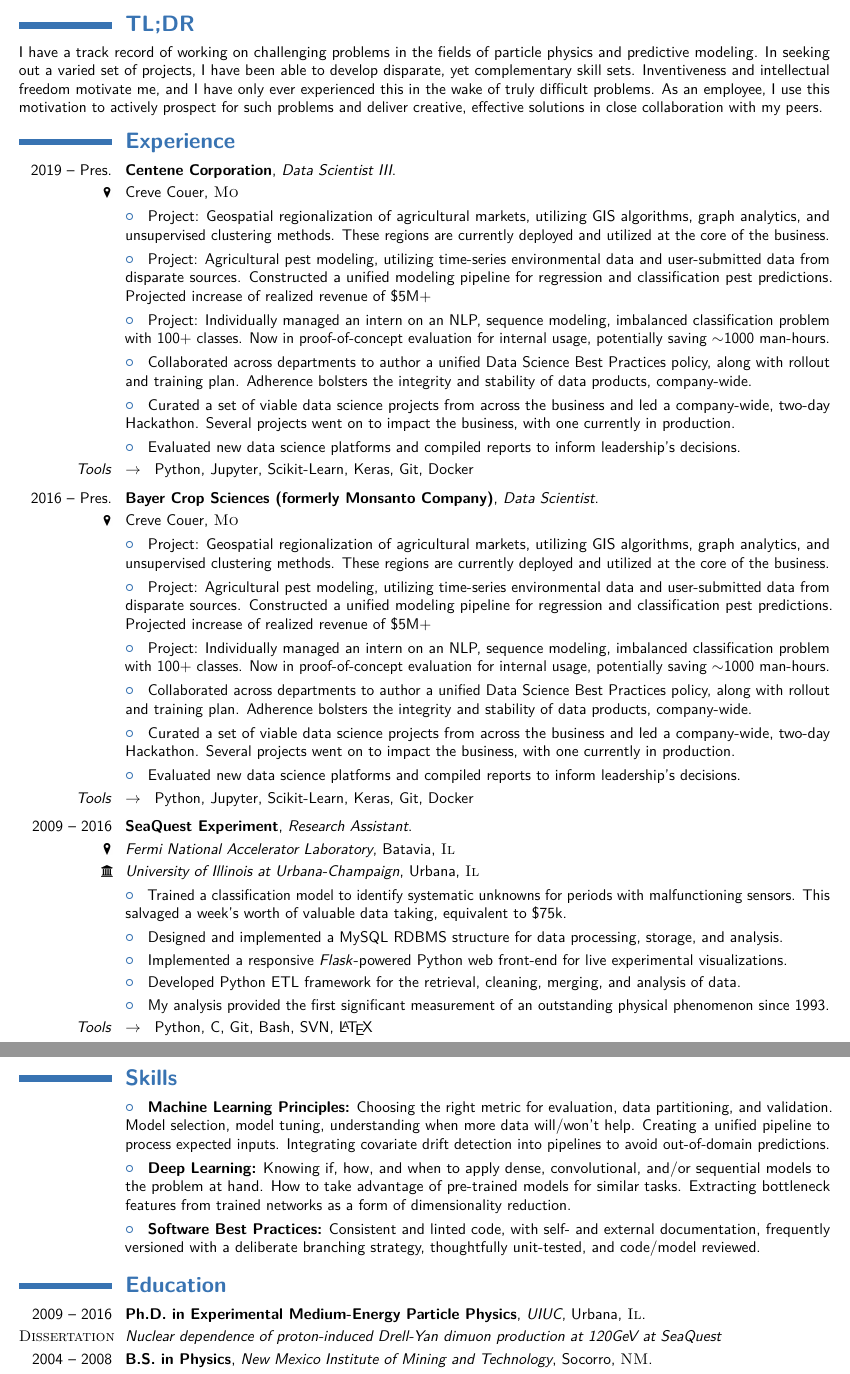
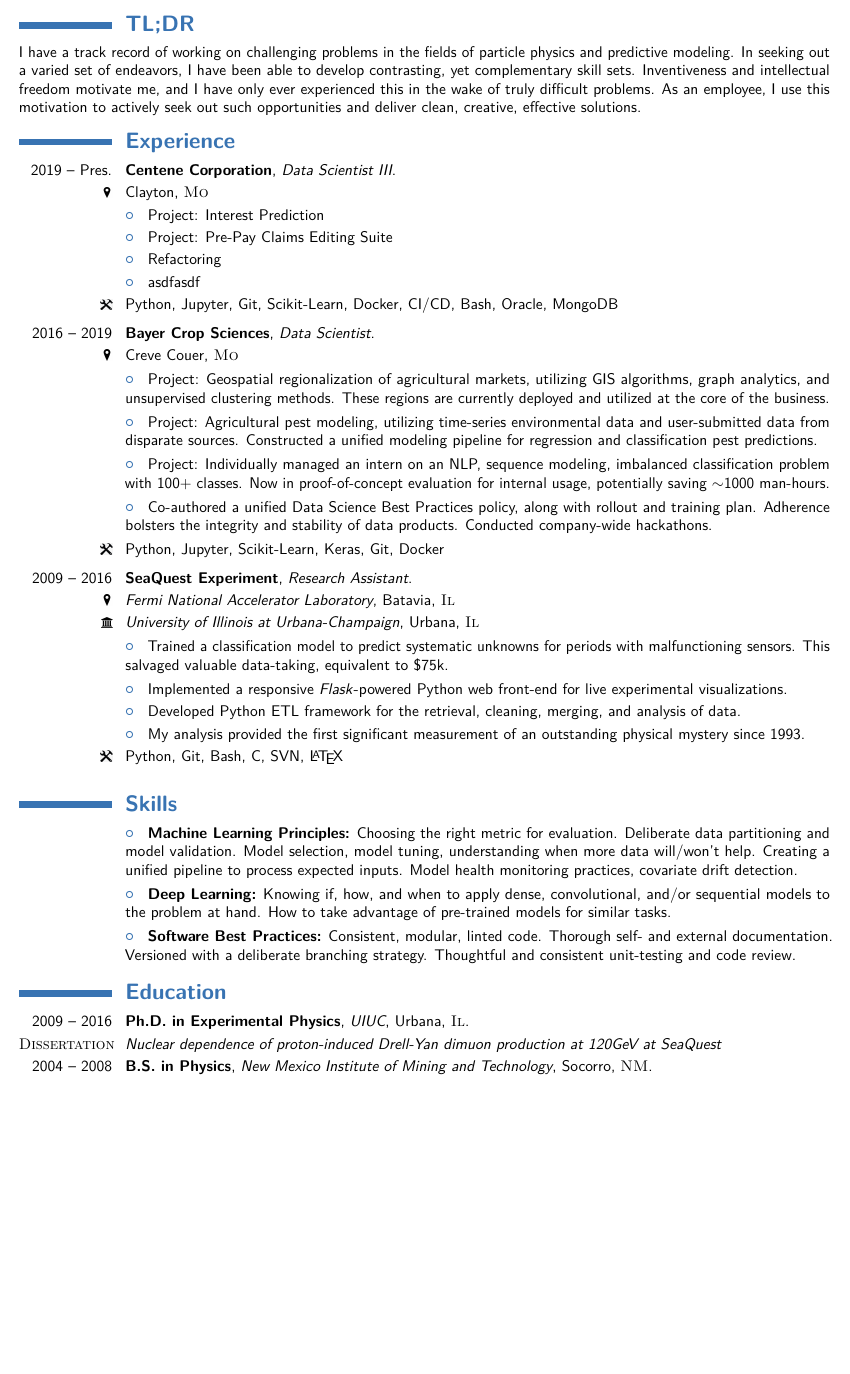
Before and after one commit to BDannowitz/Resume, a LaTeX CV (Resume.tex, which reads resources/bayer/bayer.tex, resources/centene/centene.tex, resources/education.tex): two parts of pages 1 and 2 of 2 before the commit and part of the page after it, the two joined at a grey line, cut so that both start at the same text, the shorter picture padded with empty space. Compiled offline with pdfLaTeX.

Commit message:
reducing other sections to make room for cnc section

```diff
--- a/Resume.tex
+++ b/Resume.tex
@@ -14,6 +14,9 @@
 }
 \newcommand*{\uni}{%
 	\includegraphics[height=\heightof{M}]{resources/university}%
+}
+\newcommand*{\tools}{%
+	\includegraphics[height=\heightof{M}]{resources/tools}%
 }
 
 % pdf data
@@ -33,15 +36,6 @@
 \social[linkedin][]{dannowitz}
 
 \newcommand{\up}[1]{\ensuremath{^\textrm{\scriptsize#1}}}
-
-% the ConTeXt symbol
-\def\ConTeXt{%
-  C%
-  \kern-.0333emo%
-  \kern-.0333emn%
-  \kern-.0667em\TeX%
-  \kern-.0333emt}
-\definecolor{web}{rgb}{0.2,0.2,0.2}
 
 %----------------------------------------------------------------------------------
 %           Begin Content
--- a/resources/bayer/bayer.tex
+++ b/resources/bayer/bayer.tex
@@ -1,7 +1,7 @@
 %% BAYER
 \cventry
-{2016 -- Pres.}
-{Bayer Crop Sciences (formerly Monsanto Company)}{Data Scientist}
+{2016 -- 2019}
+{Bayer Crop Sciences}{Data Scientist}
 {}{}{}
 \cvitem{\pin}{Creve Couer, \textsc{Mo}}
 
@@ -9,21 +9,15 @@
 	Project: Geospatial regionalization of agricultural markets, utilizing GIS algorithms, graph analytics, and unsupervised clustering methods. These regions are currently deployed and utilized at the core of the business.
 }
 \cvitem{}{\labelitemi\hspace{2mm}
-	Project: Agricultural pest modeling, utilizing time-series environmental data and user-submitted data from disparate sources. Constructed a unified modeling pipeline for regression and classification pest predictions. Projected increase of realized revenue of \$5M+
+	Project: Agricultural pest modeling, utilizing time-series environmental data and user-submitted data from disparate sources. Constructed a unified modeling pipeline for regression and classification pest predictions.
 }
 \cvitem{}{\labelitemi\hspace{2mm}
 	Project: Individually managed an intern on an NLP, sequence modeling, imbalanced classification problem with 100+ classes. Now in proof-of-concept evaluation for internal usage, potentially saving $\sim$1000 man-hours.
 }
 \cvitem{}{\labelitemi\hspace{2mm}
-	Collaborated across departments to author a unified Data Science Best Practices policy, along with rollout and training plan. Adherence bolsters the integrity and stability of data products, company-wide.
+	Co-authored a unified Data Science Best Practices policy, along with rollout and training plan. Adherence bolsters the integrity and stability of data products. Conducted company-wide hackathons.
 }
-\cvitem{}{\labelitemi\hspace{2mm}
-	Curated a set of viable data science projects from across the business and led a company-wide, two-day Hackathon. Several projects went on to impact the business, with one currently in production.
-}
-\cvitem{}{\labelitemi\hspace{2mm}
-	Evaluated new data science platforms and compiled reports to inform leadership's decisions.
-}
-\cvitem{\textit{Tools}}{$\rightarrow$\hspace{2mm}
+\cvitem{\tools}{
 	Python, Jupyter, Scikit-Learn, Keras, Git, Docker
 }
 \vspace{4px}
--- a/resources/centene/centene.tex
+++ b/resources/centene/centene.tex
@@ -3,27 +3,24 @@
 {2019 -- Pres.}
 {Centene Corporation}{Data Scientist III}
 {}{}{}
-\cvitem{\pin}{Creve Couer, \textsc{Mo}}
+\cvitem{\pin}{Clayton, \textsc{Mo}}
 
 \cvitem{}{\labelitemi\hspace{2mm}
-	Project: Geospatial regionalization of agricultural markets, utilizing GIS algorithms, graph analytics, and unsupervised clustering methods. These regions are currently deployed and utilized at the core of the business.
+	Project: Interest Prediction
 }
 \cvitem{}{\labelitemi\hspace{2mm}
-	Project: Agricultural pest modeling, utilizing time-series environmental data and user-submitted data from disparate sources. Constructed a unified modeling pipeline for regression and classification pest predictions. Projected increase of realized revenue of \$5M+
+	Project: Pre-Pay Claims Editing Suite
 }
 \cvitem{}{\labelitemi\hspace{2mm}
-	Project: Individually managed an intern on an NLP, sequence modeling, imbalanced classification problem with 100+ classes. Now in proof-of-concept evaluation for internal usage, potentially saving $\sim$1000 man-hours.
+	Refactoring
 }
 \cvitem{}{\labelitemi\hspace{2mm}
-	Collaborated across departments to author a unified Data Science Best Practices policy, along with rollout and training plan. Adherence bolsters the integrity and stability of data products, company-wide.
+
 }
 \cvitem{}{\labelitemi\hspace{2mm}
-	Curated a set of viable data science projects from across the business and led a company-wide, two-day Hackathon. Several projects went on to impact the business, with one currently in production.
+	asdfasdf
 }
-\cvitem{}{\labelitemi\hspace{2mm}
-	Evaluated new data science platforms and compiled reports to inform leadership's decisions.
-}
-\cvitem{\textit{Tools}}{$\rightarrow$\hspace{2mm}
-	Python, Jupyter, Scikit-Learn, Keras, Git, Docker
+\cvitem{\tools}{
+	Python, Jupyter, Git, Scikit-Learn, Docker, CI/CD, Bash, Oracle, MongoDB
 }
 \vspace{4px}
--- a/resources/education.tex
+++ b/resources/education.tex
@@ -5,7 +5,7 @@
 
 \cventry
 {2009 -- 2016}
-{\textbf{Ph.D. in Experimental Medium-Energy Particle Physics}}
+{\textbf{Ph.D. in Experimental Physics}}
 {UIUC}
 {Urbana}
 {\textsc{Il}}{}
--- a/resources/seaquest/seaquest.tex
+++ b/resources/seaquest/seaquest.tex
@@ -8,10 +8,7 @@
 \cvitem{\uni}{\textit{University of Illinois at Urbana-Champaign}, Urbana, \textsc{Il}}
 
 \cvitem{}{\labelitemi\hspace{2mm}
-	Trained a classification model to identify systematic unknowns for periods with malfunctioning sensors. This salvaged a week's worth of valuable data taking, equivalent to \$75k.
-}
-\cvitem{}{\labelitemi\hspace{2mm}
-	Designed and implemented a MySQL RDBMS structure for data processing, storage, and analysis.
+	Trained a classification model to predict systematic unknowns for periods with malfunctioning sensors. This salvaged valuable data-taking, equivalent to \$75k.
 }
 \cvitem{}{\labelitemi\hspace{2mm}
 	Implemented a responsive \emph{Flask}-powered Python web front-end for live experimental visualizations.
@@ -20,9 +17,9 @@
 	Developed Python ETL framework for the retrieval, cleaning, merging, and analysis of data.
 }
 \cvitem{}{\labelitemi\hspace{2mm}
-	My analysis provided the first significant measurement of an outstanding physical phenomenon since 1993.
+	My analysis provided the first significant measurement of an outstanding physical mystery since 1993.
 }
-\cvitem{\textit{Tools}}{$\rightarrow$\hspace{2mm}
-Python, C, Git, Bash, SVN, \LaTeX
+\cvitem{\tools}{
+Python, Git, Bash, C, SVN, \LaTeX
 }
 \vspace{4px}
--- a/resources/skills.tex
+++ b/resources/skills.tex
@@ -1,8 +1,8 @@
 \section{\textbf{Skills}}
 
 \cvitem{}{\labelitemi\hspace{2mm}
-	\textbf{Machine Learning Principles:} Choosing the right metric for evaluation, data partitioning, and validation. Model selection, model tuning, understanding when more data will/won't help. Creating a unified pipeline to process expected inputs. Integrating covariate drift detection into pipelines to avoid out-of-domain predictions.}
+	\textbf{Machine Learning Principles:} Choosing the right metric for evaluation. Deliberate data partitioning and model validation. Model selection, model tuning, understanding when more data will/won't help. Creating a unified pipeline to process expected inputs. Model health monitoring practices, covariate drift detection.}
 \cvitem{}{\labelitemi\hspace{2mm}
-	\textbf{Deep Learning:} Knowing if, how, and when to apply dense, convolutional, and/or sequential models to the problem at hand. How to take advantage of pre-trained models for similar tasks. Extracting bottleneck features from trained networks as a form of dimensionality reduction.}
+	\textbf{Deep Learning:} Knowing if, how, and when to apply dense, convolutional, and/or sequential models to the problem at hand. How to take advantage of pre-trained models for similar tasks.}
 \cvitem{}{\labelitemi\hspace{2mm}
-	\textbf{Software Best Practices:} Consistent and linted code, with self- and external documentation, frequently versioned with a deliberate branching strategy, thoughtfully unit-tested, and code/model reviewed.}
+	\textbf{Software Best Practices:} Consistent, modular, linted code. Thorough self- and external documentation. Versioned with a deliberate branching strategy. Thoughtful and consistent unit-testing and code review.}
--- a/resources/tldr.tex
+++ b/resources/tldr.tex
@@ -2,4 +2,4 @@
 %            TL;DR
 %----------------------------------------------------------------------------------
 \section{\textbf{TL;DR}}
-	I have a track record of working on challenging problems in the fields of particle physics and predictive modeling. In seeking out a varied set of projects, I have been able to develop disparate, yet complementary skill sets. Inventiveness and intellectual freedom motivate me, and I have only ever experienced this in the wake of truly difficult problems. As an employee, I use this motivation to actively prospect for such problems and deliver creative, effective solutions in close collaboration with my peers.
+	I have a track record of working on challenging problems in the fields of particle physics and predictive modeling. In seeking out a varied set of endeavors, I have been able to develop contrasting, yet complementary skill sets. Inventiveness and intellectual freedom motivate me, and I have only ever experienced this in the wake of truly difficult problems. As an employee, I use this motivation to actively seek out such opportunities and deliver clean, creative, effective solutions.
```
Also changed, not shown: Resume.pdf, resources/tools.png (added).
